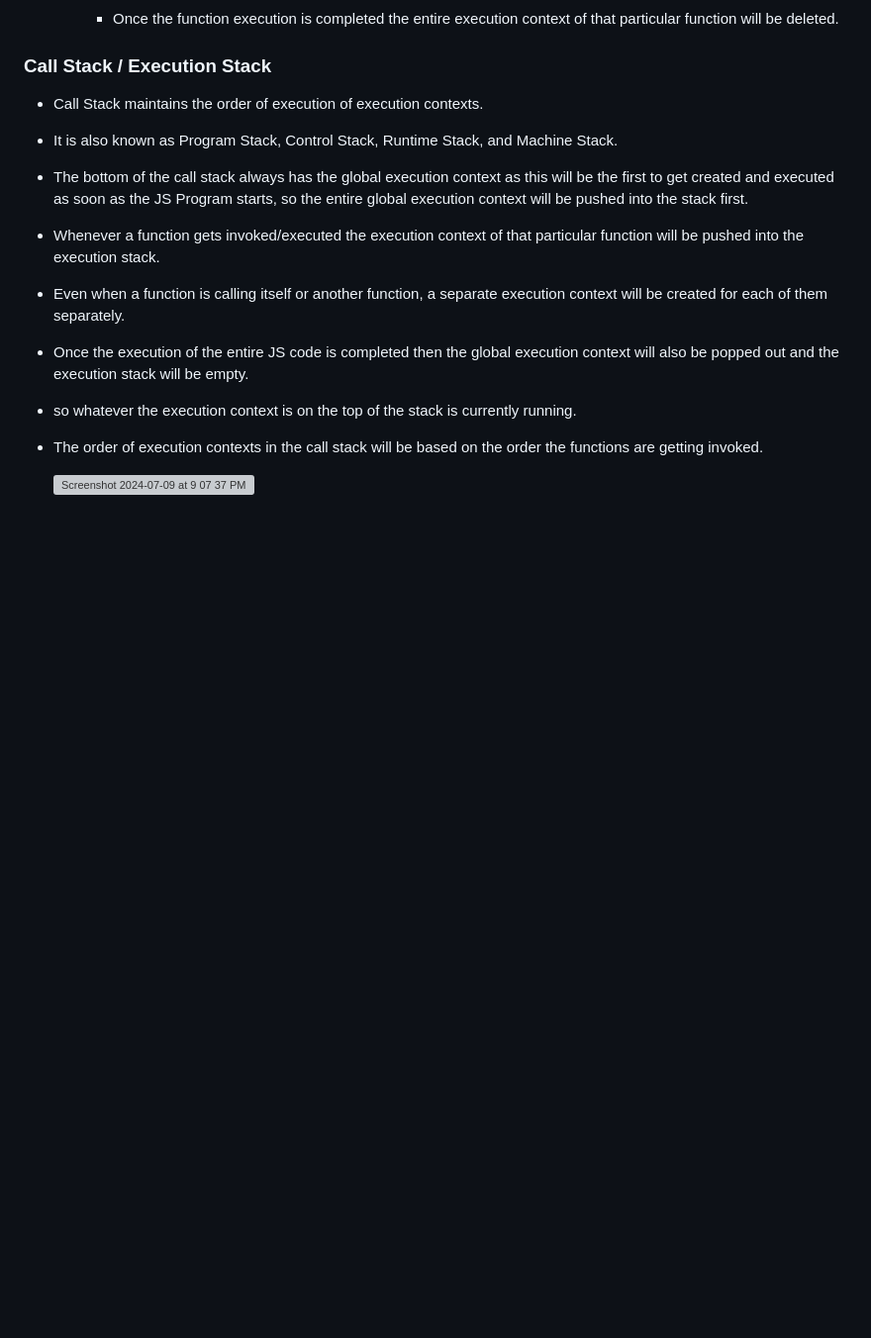
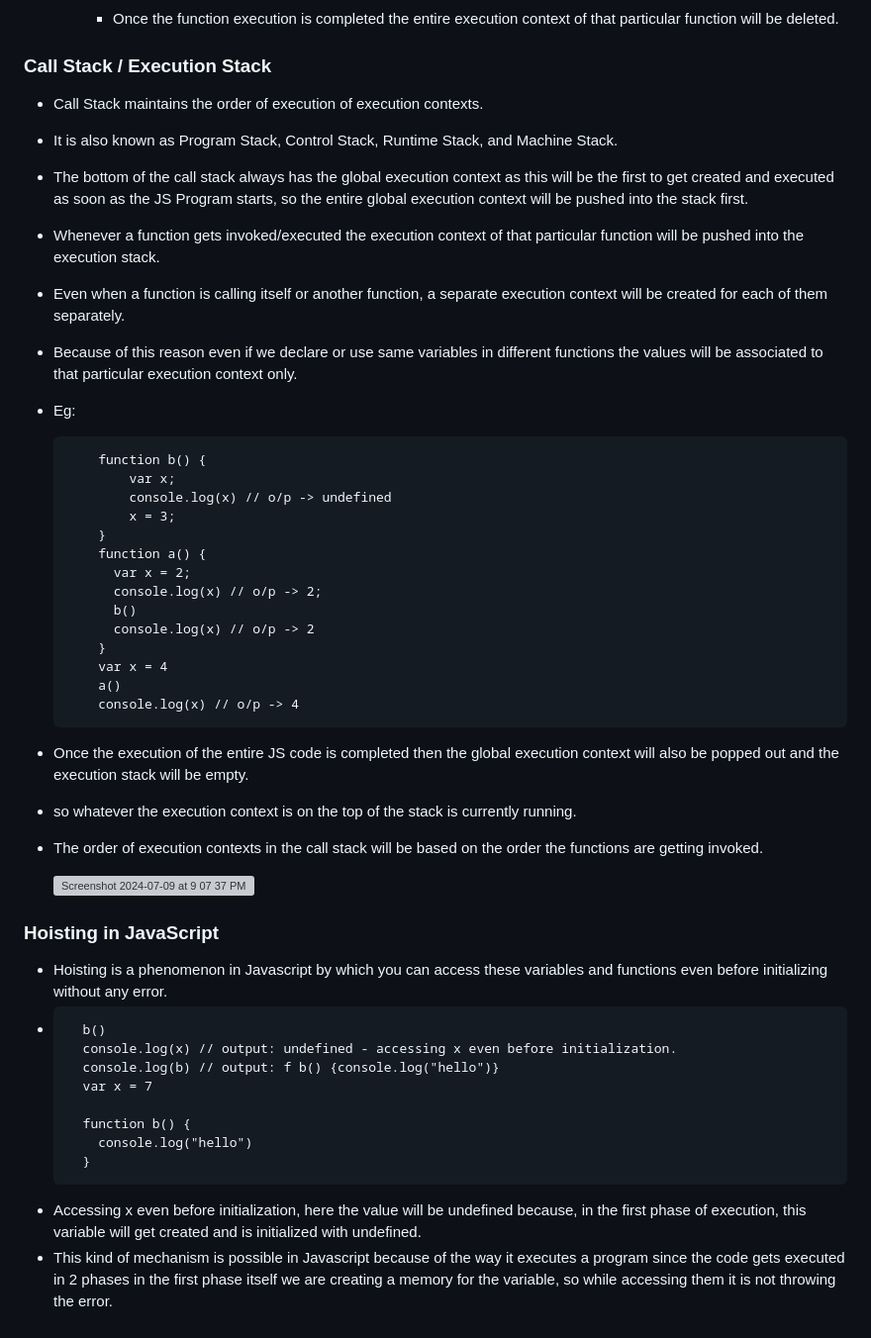
Before and after one commit to kovvurisushma/Javascript-Concepts, a Markdown page: Execution Contexts and Lexical Environments.md, the part around the change. Shown at 99% size. Rendered like a GitHub page; blank space fills up the shorter version; grey boxes are pictures that could not be loaded.

````diff
--- a/Execution Contexts and Lexical Environments.md
+++ b/Execution Contexts and Lexical Environments.md
@@ -68,8 +68,42 @@
   so the entire global execution context will be pushed into the stack first.
 - Whenever a function gets invoked/executed the execution context of that particular function will be pushed into the execution stack.
 - Even when a function is calling itself or another function, a separate execution context will be created for each of them separately.
+- Because of this reason even if we declare or use same variables in different functions the values will be associated to that particular execution context only.
+- Eg:
+  ```
+      function b() {
+          var x;
+          console.log(x) // o/p -> undefined
+          x = 3;
+      }
+      function a() {
+        var x = 2;
+        console.log(x) // o/p -> 2;
+        b()
+        console.log(x) // o/p -> 2
+      }
+      var x = 4
+      a()
+      console.log(x) // o/p -> 4
+  ```
 - Once the execution of the entire JS code is completed then the global execution context will also be popped out and the execution stack will be empty.
 - so whatever the execution context is on the top of the stack is currently running.
 - The order of execution contexts in the call stack will be based on the order the functions are getting invoked.
 
   <img width="1728" alt="Screenshot 2024-07-09 at 9 07 37 PM" src="https://github.com/kovvurisushma/Javascript-Concepts/assets/50438716/9ac8e333-7f9b-4e63-ac17-88178ecf4c86">
+
+### Hoisting in JavaScript
+- Hoisting is a phenomenon in Javascript by which you can access these variables and functions even before initializing without any error.
+- ```
+    b()
+    console.log(x) // output: undefined - accessing x even before initialization.
+    console.log(b) // output: f b() {console.log("hello")}
+    var x = 7
+
+    function b() {
+      console.log("hello")
+    }
+  ```
+- Accessing x even before initialization, here the value will be undefined because, in the first phase of execution, this variable will get created and is initialized with undefined.
+- This kind of mechanism is possible in Javascript because of the way it executes a program since the code gets executed in 2 phases in the first phase itself we are creating a memory for the variable,
+  so while accessing them it is not throwing the error.
````
